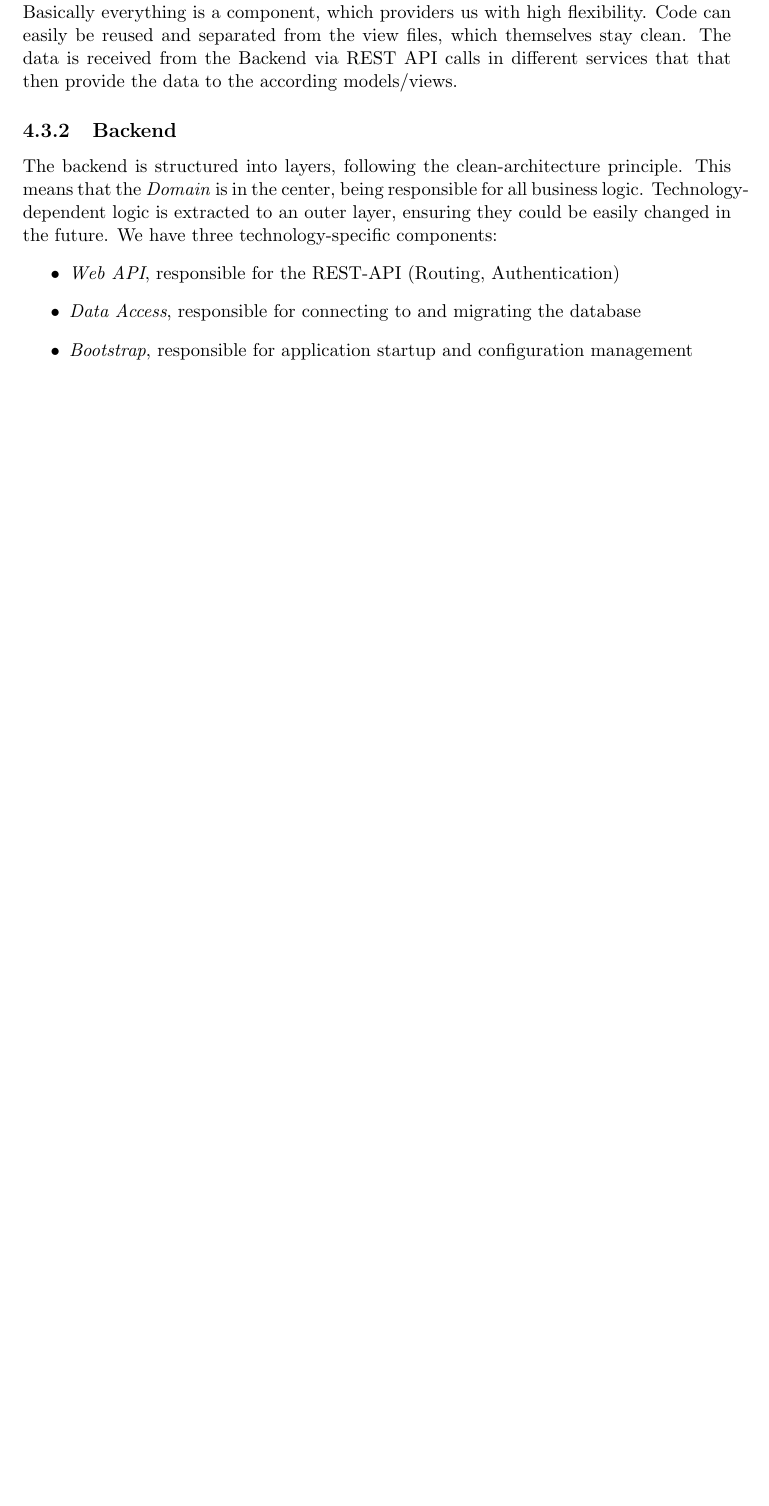
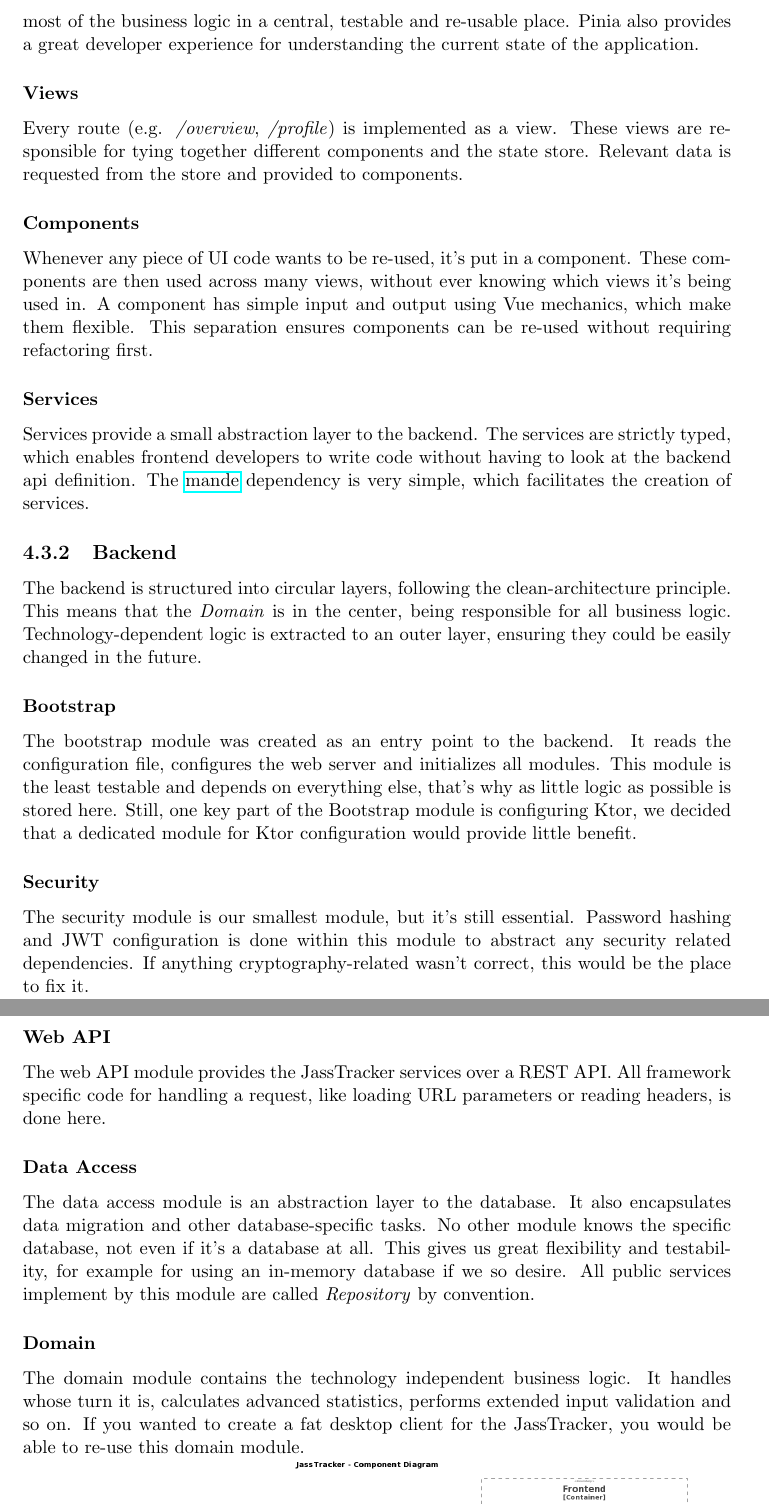
Before and after one commit to PascalHonegger/JassTracker, a LaTeX thesis (Documentation/src/main.tex, which reads Documentation/src/02_product-documentation/04_architecture.tex): part of page 32 of 67 before the commit and two parts of pages 31 and 32 of 67 after it, the two joined at a grey line, cut at the place of the change, the shorter picture padded with empty space. Compiled offline with pdfLaTeX; a LaTeX package or settings file that is missing is left out.

Commit message:
feat(doc): extend architecture documentation

```diff
--- a/Documentation/src/02_product-documentation/04_architecture.tex
+++ b/Documentation/src/02_product-documentation/04_architecture.tex
@@ -24,7 +27,3 @@ The \emph{Database} is a simple PostgreSQL database used to store our data.
 \section{Components}
 
 \subsection{Frontend}
-The frontend is a single-page-application with a focus on component driven design.
-Basically everything is a component, which providers us with high flexibility.
-Code can easily be reused and separated from the view files, which themselves stay clean.
-The data is received from the Backend via REST API calls in different services that that then provide the data to the according models/views.
@@ -31,13 +37,50 @@ The data is received from the Backend via REST API calls in different services t
+We can have most of the business logic in a central, testable and re-usable place.
+Pinia also provides a great developer experience for understanding the current state of the application.
+
+\subsubsection*{Views}
+Every route (e.g. \emph{/overview}, \emph{/profile}) is implemented as a view.
+These views are responsible for tying together different components and the state store.
+Relevant data is requested from the store and provided to components.
+
+\subsubsection*{Components}
+Whenever any piece of UI code wants to be re-used, it's put in a component.
+These components are then used across many views, without ever knowing which views it's being used in.
+A component has simple input and output using Vue mechanics, which make them flexible.
+This separation ensures components can be re-used without requiring refactoring first.
+
+\subsubsection*{Services}
+Services provide a small abstraction layer to the backend.
+The services are strictly typed, which enables frontend developers to write code without having to look at the backend api definition.
+The \href{https://github.com/posva/mande}{mande} dependency is very simple, which facilitates the creation of services.
 
 \subsection{Backend}
-The backend is structured into layers, following the clean-architecture principle.
+The backend is structured into circular layers, following the clean-architecture principle.
 This means that the \emph{Domain} is in the center, being responsible for all business logic.
 Technology-dependent logic is extracted to an outer layer, ensuring they could be easily changed in the future.
-We have three technology-specific components:
-\begin{itemize}
-    \item \emph{Web API}, responsible for the REST-API (Routing, Authentication)
-    \item \emph{Data Access}, responsible for connecting to and migrating the database
-    \item \emph{Bootstrap}, responsible for application startup and configuration management
-\end{itemize}
 
-\includegraphics[width=\textwidth]{resources/diagrams/c4-3-component}
+\subsubsection*{Bootstrap}
+The bootstrap module was created as an entry point to the backend.
+It reads the configuration file, configures the web server and initializes all modules.
+This module is the least testable and depends on everything else, that's why as little logic as possible is stored here.
+Still, one key part of the Bootstrap module is configuring Ktor, we decided that a dedicated module for Ktor configuration would provide little benefit.
+
+\subsubsection*{Security}
+The security module is our smallest module, but it's still essential.
+Password hashing and JWT configuration is done within this module to abstract any security related dependencies.
+If anything cryptography-related wasn't correct, this would be the place to fix it.
+
+\subsubsection*{Web API}
+The web API module provides the JassTracker services over a REST API.
+All framework specific code for handling a request, like loading URL parameters or reading headers, is done here.
+
+\subsubsection*{Data Access}
+The data access module is an abstraction layer to the database.
+It also encapsulates data migration and other database-specific tasks.
+No other module knows the specific database, not even if it's a database at all.
+This gives us great flexibility and testability, for example for using an in-memory database if we so desire.
+All public services implement by this module are called \emph{Repository} by convention.
+
+\subsubsection*{Domain}
+The domain module contains the technology independent business logic.
+It handles whose turn it is, calculates advanced statistics, performs extended input validation and so on.
+If you wanted to create a fat desktop client for the JassTracker, you would be able to re-use this domain module.
```
Also changed, not shown: Documentation/src/resources/diagrams/c4-3-component.png, Documentation/src/resources/diagrams/c4-deployment.png, Documentation/src/resources/diagrams/login-sequence.png (added), Documentation/src/02_product-documentation/04_architecture.tex (44 more changed lines), 3 other files.
